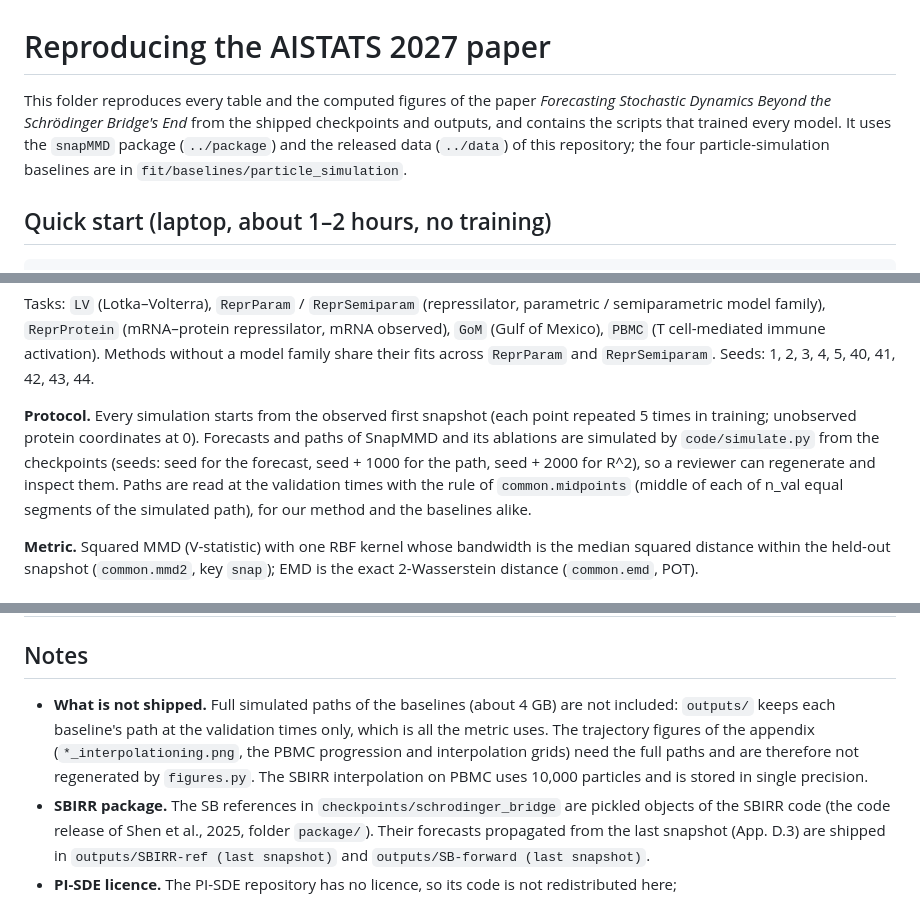
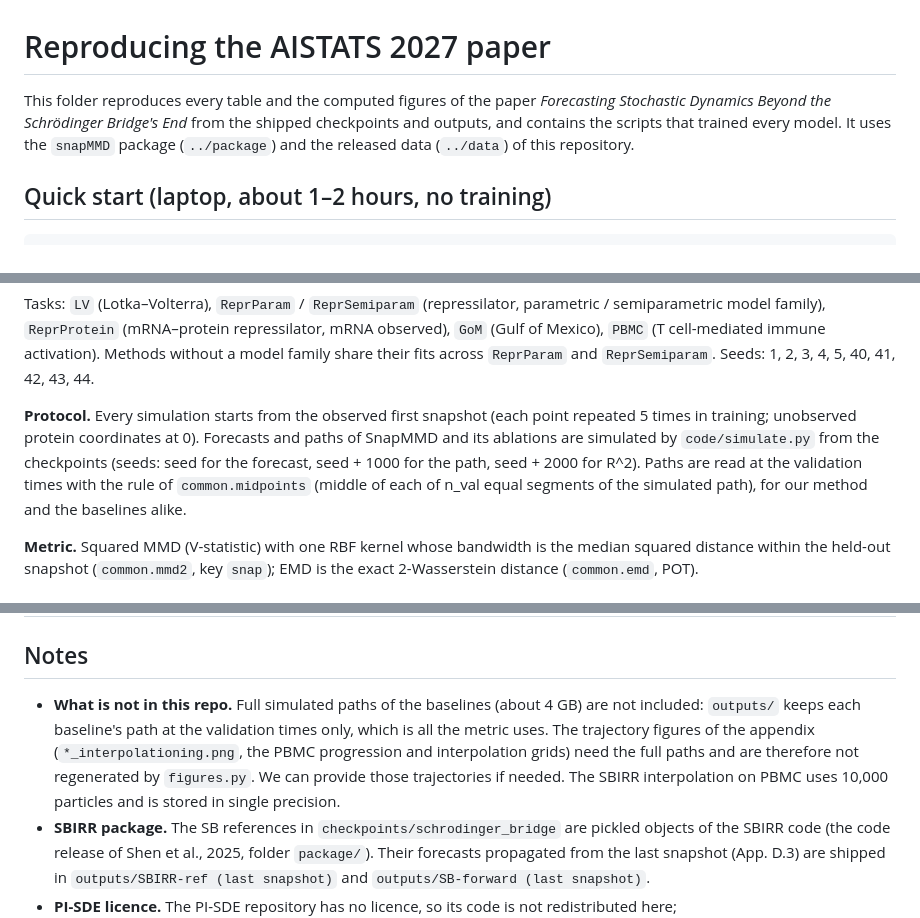
Before and after one commit to YunyiShen/snapMMD, a Markdown page: aistats2027/README.md, 3 parts joined by grey strips. GitHub-like rendering.

Commit message:
Clarify README content and availability of paths
Updated README to clarify contents and provide additional context regarding the availability of full simulated paths and the SBIRR package.

```diff
--- a/aistats2027/README.md
+++ b/aistats2027/README.md
@@ -1,6 +1,6 @@
 # Reproducing the AISTATS 2027 paper
 
-This folder reproduces every table and the computed figures of the paper *Forecasting Stochastic Dynamics Beyond the Schrödinger Bridge's End* from the shipped checkpoints and outputs, and contains the scripts that trained every model. It uses the `snapMMD` package (`../package`) and the released data (`../data`) of this repository; the four particle-simulation baselines are in `fit/baselines/particle_simulation`.
+This folder reproduces every table and the computed figures of the paper *Forecasting Stochastic Dynamics Beyond the Schrödinger Bridge's End* from the shipped checkpoints and outputs, and contains the scripts that trained every model. It uses the `snapMMD` package (`../package`) and the released data (`../data`) of this repository.
 
 ## Quick start (laptop, about 1–2 hours, no training)
 
@@ -33,7 +33,7 @@ python figures.py      # forecast, vector-field and interpolation-metric figures
 
 Tasks: `LV` (Lotka–Volterra), `ReprParam` / `ReprSemiparam` (repressilator, parametric / semiparametric model family), `ReprProtein` (mRNA–protein repressilator, mRNA observed), `GoM` (Gulf of Mexico), `PBMC` (T cell-mediated immune activation). Methods without a model family share their fits across `ReprParam` and `ReprSemiparam`. Seeds: 1, 2, 3, 4, 5, 40, 41, 42, 43, 44.
 
-**Protocol.** Every simulation starts from the observed first snapshot (each point repeated 5 times in training; unobserved protein coordinates at 0). Forecasts and paths of SnapMMD and its ablations are simulated by `code/simulate.py` from the checkpoints (seeds: seed for the forecast, seed + 1000 for the path, seed + 2000 for R^2), so a reviewer can regenerate and inspect them. Paths are read at the validation times with the rule of `common.midpoints` (middle of each of n_val equal segments of the simulated path), for our method and the baselines alike.
+**Protocol.** Every simulation starts from the observed first snapshot (each point repeated 5 times in training; unobserved protein coordinates at 0). Forecasts and paths of SnapMMD and its ablations are simulated by `code/simulate.py` from the checkpoints (seeds: seed for the forecast, seed + 1000 for the path, seed + 2000 for R^2). Paths are read at the validation times with the rule of `common.midpoints` (middle of each of n_val equal segments of the simulated path), for our method and the baselines alike.
 
 **Metric.** Squared MMD (V-statistic) with one RBF kernel whose bandwidth is the median squared distance within the held-out snapshot (`common.mmd2`, key `snap`); EMD is the exact 2-Wasserstein distance (`common.emd`, POT).
 
@@ -55,7 +55,7 @@ Tasks: `LV` (Lotka–Volterra), `ReprParam` / `ReprSemiparam` (repressilator, pa
 
 ## Notes
 
-- **What is not shipped.** Full simulated paths of the baselines (about 4 GB) are not included: `outputs/` keeps each baseline's path at the validation times only, which is all the metric uses. The trajectory figures of the appendix (`*_interpolationing.png`, the PBMC progression and interpolation grids) need the full paths and are therefore not regenerated by `figures.py`. The SBIRR interpolation on PBMC uses 10,000 particles and is stored in single precision.
+- **What is not in this repo.** Full simulated paths of the baselines (about 4 GB) are not included: `outputs/` keeps each baseline's path at the validation times only, which is all the metric uses. The trajectory figures of the appendix (`*_interpolationing.png`, the PBMC progression and interpolation grids) need the full paths and are therefore not regenerated by `figures.py`. We can provide those trajectories if needed. The SBIRR interpolation on PBMC uses 10,000 particles and is stored in single precision.
 - **SBIRR package.** The SB references in `checkpoints/schrodinger_bridge` are pickled objects of the SBIRR code (the code release of Shen et al., 2025, folder `package/`). Their forecasts propagated from the last snapshot (App. D.3) are shipped in `outputs/SBIRR-ref (last snapshot)` and `outputs/SB-forward (last snapshot)`.
 - **PI-SDE licence.** The PI-SDE repository has no licence, so its code is not redistributed here; `fit/baselines/particle_simulation/fetch_pisde.sh` downloads it at a fixed commit and applies our patch.
 - **Diverged runs.** Two of the ten fully neural ReprSemiparam fits (seeds 2 and 43) diverge during training (their checkpoints contain non-finite parameters); they are left out of App. E.2, as stated there.
```
